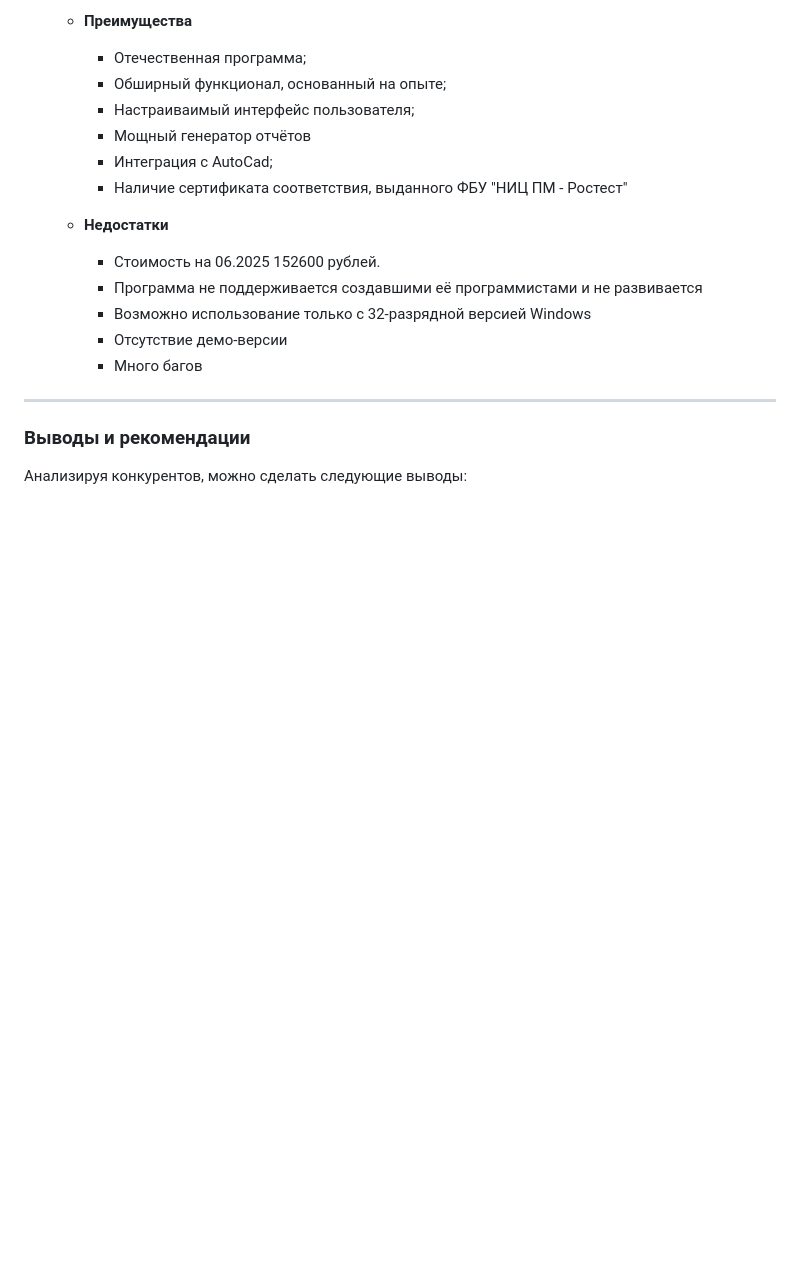
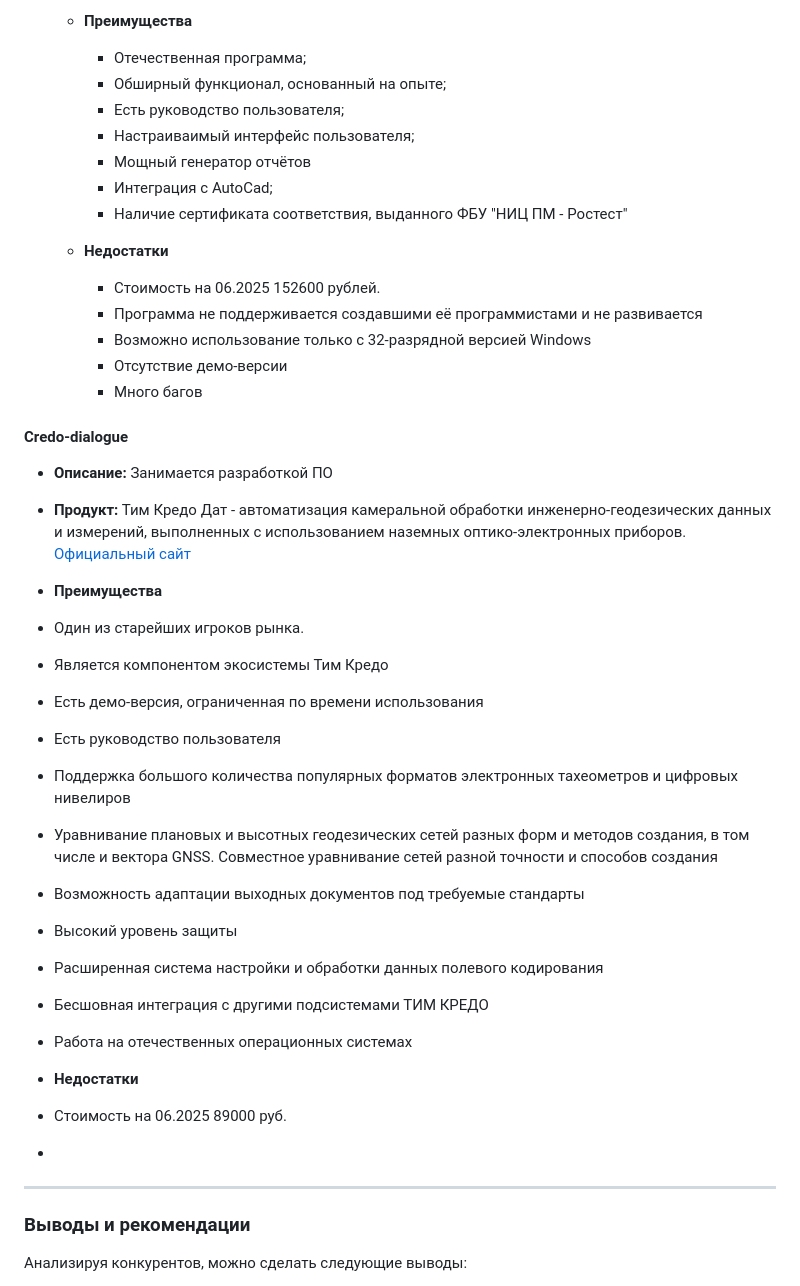
Before and after one commit to AndrewNizovkin/taheoport-landing, a Markdown page: competitors.md, the part around the change printed below. Rendered like a GitHub page; blank space fills up the shorter version.

```diff
--- a/competitors.md
+++ b/competitors.md
@@ -131,6 +131,7 @@
   - **Преимущества**
     - Отечественная программа;
     - Обширный функционал, основанный на опыте;
+    - Есть руководство пользователя;
     - Настраиваимый интерфейс пользователя;
     - Мощный генератор отчётов
     - Интеграция с AutoCad;
@@ -143,6 +144,30 @@
     - Возможно использование только с 32-разрядной версией Windows
     - Отсутствие демо-версии
     - Много багов
+
+#### Credo-dialogue
+
+- **Описание:** Занимается разработкой ПО
+
+- **Продукт:** Тим Кредо Дат - автоматизация камеральной обработки инженерно-геодезических данных и измерений, выполненных с использованием наземных оптико-электронных приборов.
+[Официальный сайт](https://credo-dialogue.ru/produkty/tim-kredo-dat.html)
+
+- **Преимущества**
+- Один из старейших игроков рынка.
+- Является компонентом экосистемы Тим Кредо
+- Есть демо-версия, ограниченная по времени использования
+- Есть руководство пользователя
+- Поддержка большого количества популярных форматов электронных тахеометров и цифровых нивелиров
+- Уравнивание плановых и высотных геодезических сетей разных форм и методов создания, в том числе и вектора GNSS. Совместное уравнивание сетей разной точности и способов создания
+- Возможность адаптации выходных документов под требуемые стандарты
+- Высокий уровень защиты
+- Расширенная система настройки и обработки данных полевого кодирования
+- Бесшовная интеграция с другими подсистемами ТИМ КРЕДО
+- Работа на отечественных операционных системах
+
+- **Недостатки**
+- Стоимость на 06.2025 89000 руб.
+-
 
 ---
 
```
Also changed, not shown: other parts of competitors.md (+4 -4 lines).
